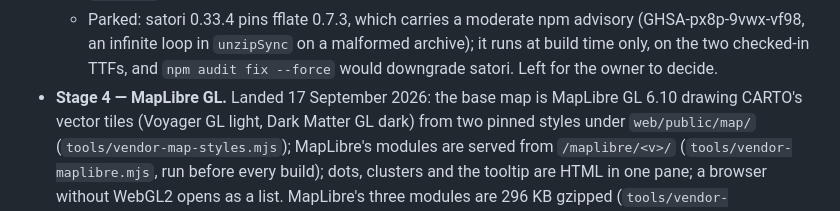
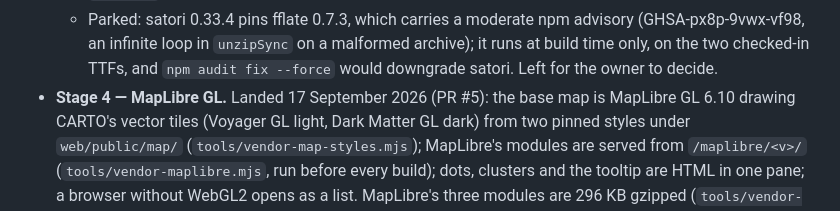
Before and after one commit to avshalomd/poengkart, a Markdown page: docs/roadmap.md, the part around the change. Drawn GitHub-style.

Commit message:
The roadmap's stage 4 entry names its pull request
Co-Authored-By: Claude Fable 5.1 <noreply@anthropic.com>

```diff
--- a/docs/roadmap.md
+++ b/docs/roadmap.md
@@ -292,7 +292,7 @@ Behaviour is unchanged by design. Still to do from the same plan:
     malformed archive); it runs at build time only, on the two checked-in
     TTFs, and `npm audit fix --force` would downgrade satori. Left for the
     owner to decide.
-- **Stage 4 — MapLibre GL.** Landed 17 September 2026: the base map is MapLibre GL 6.10
+- **Stage 4 — MapLibre GL.** Landed 17 September 2026 (PR #5): the base map is MapLibre GL 6.10
   drawing CARTO's vector tiles (Voyager GL light, Dark Matter GL dark) from two
   pinned styles under `web/public/map/` (`tools/vendor-map-styles.mjs`); MapLibre's
   modules are served from `/maplibre/<v>/` (`tools/vendor-maplibre.mjs`, run
```
